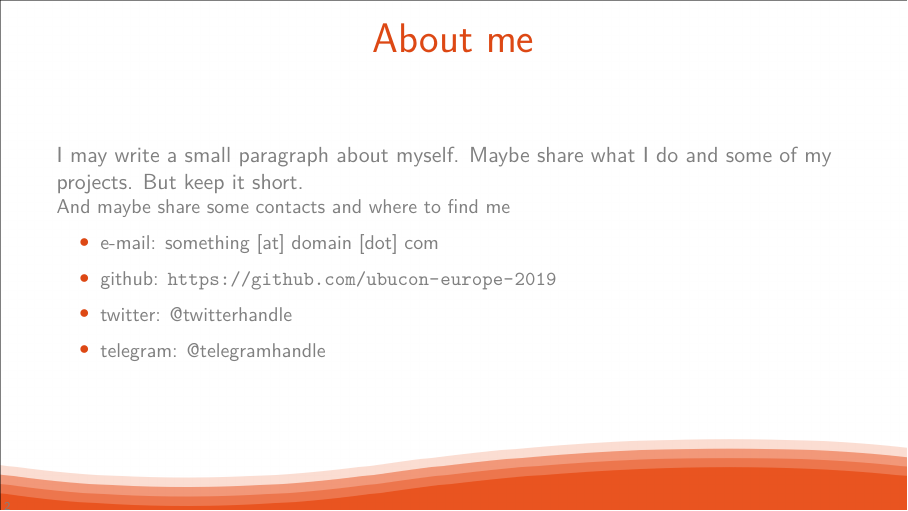
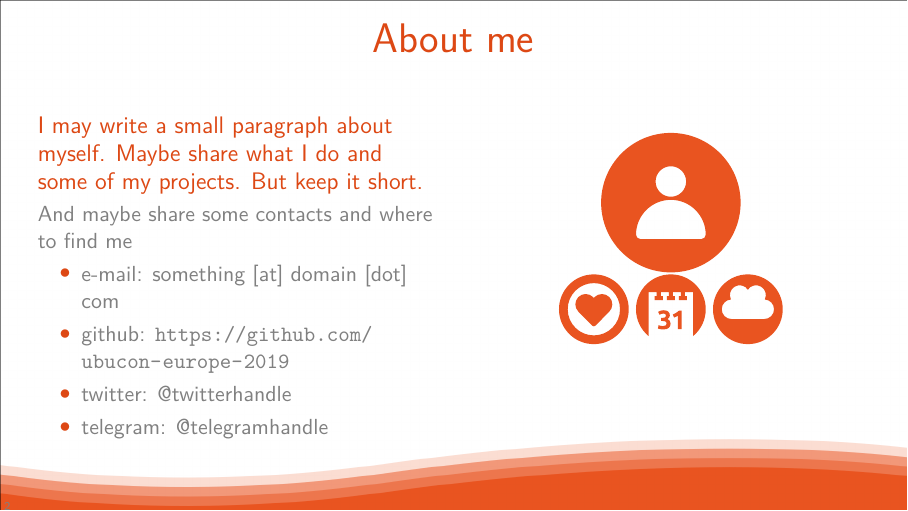
Before and after one commit to ubuconeurope/2019sintra-presentation-template, LaTeX slides (LaTeX/Ubucon.Sintra.2019.tex): page 2 of 9. Compiled offline with XeLaTeX; a missing font is replaced by an installed copy or a similar font.

Commit message:
LaTeX: contacts slide is special
It has two columns, and the right one has a few pictures

```diff
--- a/LaTeX/Ubucon.Sintra.2019.tex
+++ b/LaTeX/Ubucon.Sintra.2019.tex
@@ -13,6 +13,7 @@
 
 \usepackage[utf8]{inputenc}
 \usepackage{listings}
+\usepackage{svg}
 
 %Information to be included in the title page:
 \title{This is the Title of the Talk or Workshop}
@@ -23,9 +24,11 @@
 
 \begin{frame}
 \frametitle{About me}
-I may write a small paragraph about myself. Maybe share what I do and some of my projects. But keep it short.
+\begin{columns}[T]
+\begin{column}{.5\textwidth}
+\begin{block}{I may write a small paragraph about myself. Maybe share what I do and some of my projects. But keep it short.}
 
-\small{And maybe share some contacts and where to find me}
+And maybe share some contacts and where to find me
 
 \begin{itemize}
 \item{} e-mail: something [at] domain [dot] com
@@ -33,6 +36,18 @@ I may write a small paragraph about myself. Maybe share what I do and some of my
 \item{} twitter: @twitterhandle
 \item{} telegram: @telegramhandle
 \end{itemize}
+\end{block}
+\end{column}
+\begin{column}{.5\textwidth}
+\begin{center}
+\includesvg[width=70pt]{pictogram-contacts-orange.svg}
+
+\includesvg[width=35pt]{pictogram-projects_we_love-orange.svg}
+\includesvg[width=35pt]{pictogram-calendar-orange.svg}
+\includesvg[width=35pt]{pictogram-cloud-orange.svg}
+\end{center}
+\end{column}
+\end{columns}
 \end{frame}
 
 \begin{frame}
```
Also changed, not shown: LaTeX/pictogram-calendar-orange.svg (added), LaTeX/pictogram-cloud-orange.svg (added), LaTeX/pictogram-contacts-orange.svg (added), LaTeX/pictogram-projects_we_love-orange.svg (added).
